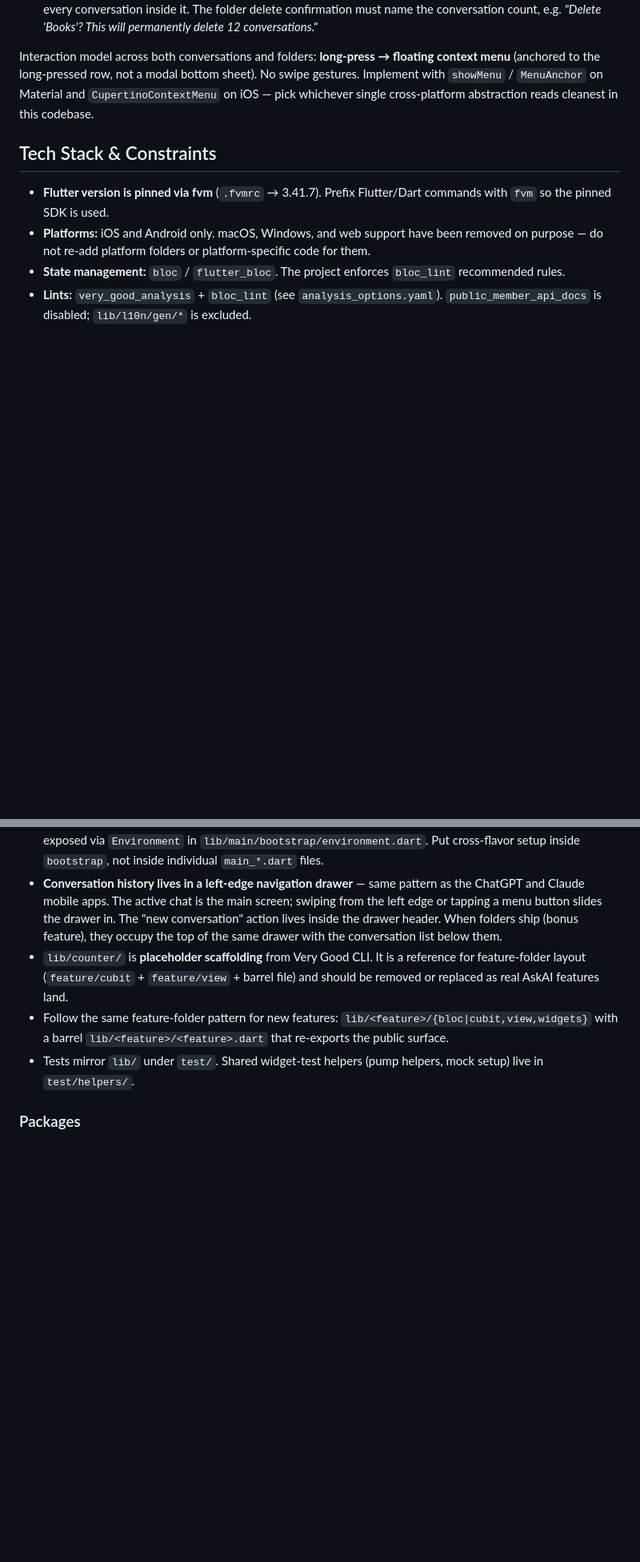
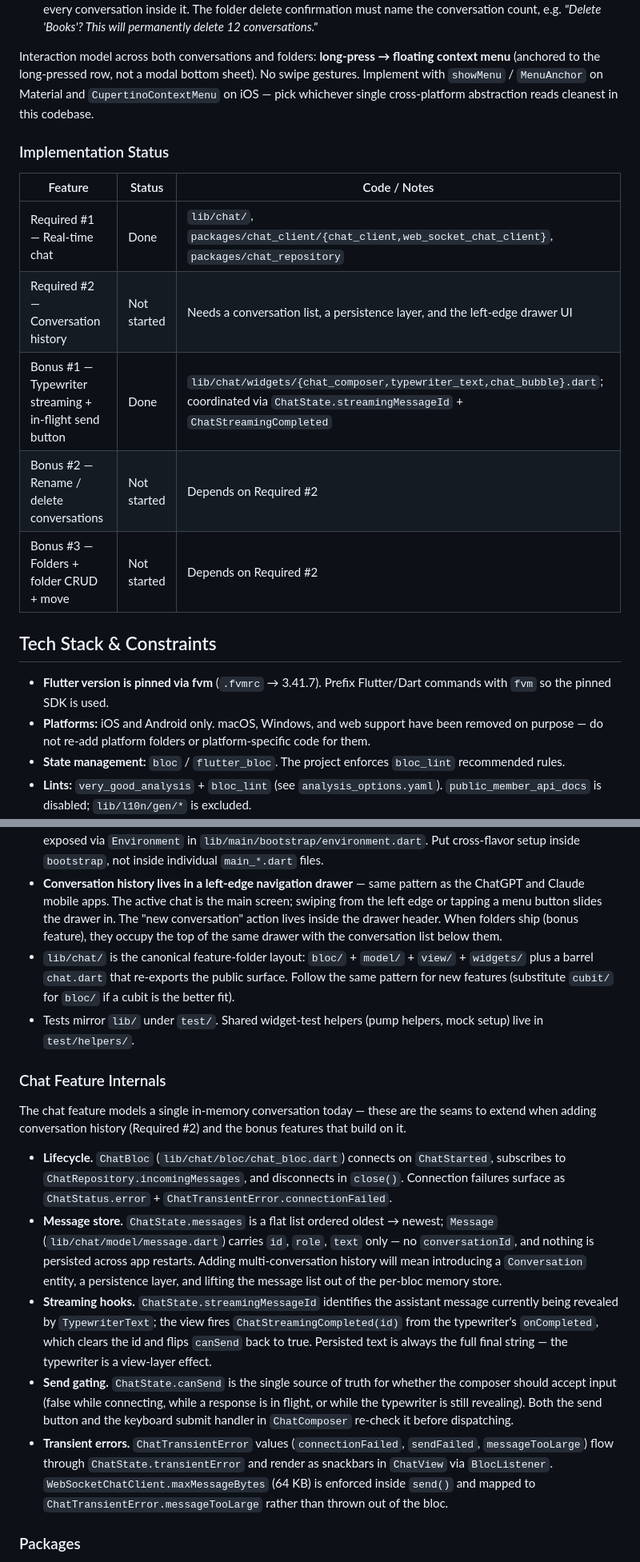
Before and after one commit to luucasberger/ask_ai_app, a Markdown page: CLAUDE.md, 2 parts joined by grey strips. Shown at 80% size. GitHub-like rendering; blank space fills up the shorter version.

Commit message:
docs: track feature implementation status and chat internals in CLAUDE.md
Add an Implementation Status table covering the required and bonus
features, replace the stale lib/counter/ reference with lib/chat/, and
document the chat feature's lifecycle, message store, streaming hooks,
send gating, and transient-error flow as the seams to extend when
adding conversation history and the remaining bonus features.

Co-Authored-By: Claude Opus 4.7 (1M context) <noreply@anthropic.com>

```diff
--- a/CLAUDE.md
+++ b/CLAUDE.md
@@ -28,6 +28,16 @@ Three bonus features ship on top of the required ones, after the required featur
 3. **Folders + folder CRUD + move conversations.** Inside the drawer, content becomes a two-level view: user-created folders on top, an "Uncategorized" bucket below (no conversation is ever orphaned). Folders cannot be nested. A `+` action in the drawer creates a new folder. Long-pressing a folder opens a floating context menu anchored to the row, with **Rename** and **Delete** — deleting a folder cascades and permanently deletes every conversation inside it. The folder delete confirmation must name the conversation count, e.g. *"Delete 'Books'? This will permanently delete 12 conversations."*
 
 Interaction model across both conversations and folders: **long-press → floating context menu** (anchored to the long-pressed row, not a modal bottom sheet). No swipe gestures. Implement with `showMenu` / `MenuAnchor` on Material and `CupertinoContextMenu` on iOS — pick whichever single cross-platform abstraction reads cleanest in this codebase.
+
+### Implementation Status
+
+| Feature | Status | Code / Notes |
+| --- | --- | --- |
+| Required #1 — Real-time chat | Done | `lib/chat/`, `packages/chat_client/{chat_client,web_socket_chat_client}`, `packages/chat_repository` |
+| Required #2 — Conversation history | Not started | Needs a conversation list, a persistence layer, and the left-edge drawer UI |
+| Bonus #1 — Typewriter streaming + in-flight send button | Done | `lib/chat/widgets/{chat_composer,typewriter_text,chat_bubble}.dart`; coordinated via `ChatState.streamingMessageId` + `ChatStreamingCompleted` |
+| Bonus #2 — Rename / delete conversations | Not started | Depends on Required #2 |
+| Bonus #3 — Folders + folder CRUD + move | Not started | Depends on Required #2 |
 
 ## Tech Stack & Constraints
 
@@ -102,9 +112,18 @@ fvm flutter gen-l10n --arb-dir="lib/l10n/arb"
 
 - Three flavor entrypoints (`lib/main/main_{development,staging,production}.dart`) all delegate to `bootstrap()` in `lib/main/bootstrap/bootstrap.dart`, which wires up `Bloc.observer` and `FlutterError.onError` before running `App`. Compile-time env values from `env-<flavor>.json` are exposed via `Environment` in `lib/main/bootstrap/environment.dart`. Put cross-flavor setup inside `bootstrap`, not inside individual `main_*.dart` files.
 - **Conversation history lives in a left-edge navigation drawer** — same pattern as the ChatGPT and Claude mobile apps. The active chat is the main screen; swiping from the left edge or tapping a menu button slides the drawer in. The "new conversation" action lives inside the drawer header. When folders ship (bonus feature), they occupy the top of the same drawer with the conversation list below them.
-- `lib/counter/` is **placeholder scaffolding** from Very Good CLI. It is a reference for feature-folder layout (`feature/cubit` + `feature/view` + barrel file) and should be removed or replaced as real AskAI features land.
-- Follow the same feature-folder pattern for new features: `lib/<feature>/{bloc|cubit,view,widgets}` with a barrel `lib/<feature>/<feature>.dart` that re-exports the public surface.
+- `lib/chat/` is the canonical feature-folder layout: `bloc/` + `model/` + `view/` + `widgets/` plus a barrel `chat.dart` that re-exports the public surface. Follow the same pattern for new features (substitute `cubit/` for `bloc/` if a cubit is the better fit).
 - Tests mirror `lib/` under `test/`. Shared widget-test helpers (pump helpers, mock setup) live in `test/helpers/`.
+
+### Chat Feature Internals
+
+The chat feature models a single in-memory conversation today — these are the seams to extend when adding conversation history (Required #2) and the bonus features that build on it.
+
+- **Lifecycle.** `ChatBloc` (`lib/chat/bloc/chat_bloc.dart`) connects on `ChatStarted`, subscribes to `ChatRepository.incomingMessages`, and disconnects in `close()`. Connection failures surface as `ChatStatus.error` + `ChatTransientError.connectionFailed`.
+- **Message store.** `ChatState.messages` is a flat list ordered oldest → newest; `Message` (`lib/chat/model/message.dart`) carries `id`, `role`, `text` only — no `conversationId`, and nothing is persisted across app restarts. Adding multi-conversation history will mean introducing a `Conversation` entity, a persistence layer, and lifting the message list out of the per-bloc memory store.
+- **Streaming hooks.** `ChatState.streamingMessageId` identifies the assistant message currently being revealed by `TypewriterText`; the view fires `ChatStreamingCompleted(id)` from the typewriter's `onCompleted`, which clears the id and flips `canSend` back to true. Persisted text is always the full final string — the typewriter is a view-layer effect.
+- **Send gating.** `ChatState.canSend` is the single source of truth for whether the composer should accept input (false while connecting, while a response is in flight, or while the typewriter is still revealing). Both the send button and the keyboard submit handler in `ChatComposer` re-check it before dispatching.
+- **Transient errors.** `ChatTransientError` values (`connectionFailed`, `sendFailed`, `messageTooLarge`) flow through `ChatState.transientError` and render as snackbars in `ChatView` via `BlocListener`. `WebSocketChatClient.maxMessageBytes` (64 KB) is enforced inside `send()` and mapped to `ChatTransientError.messageTooLarge` rather than thrown out of the bloc.
 
 ### Packages
 
```
